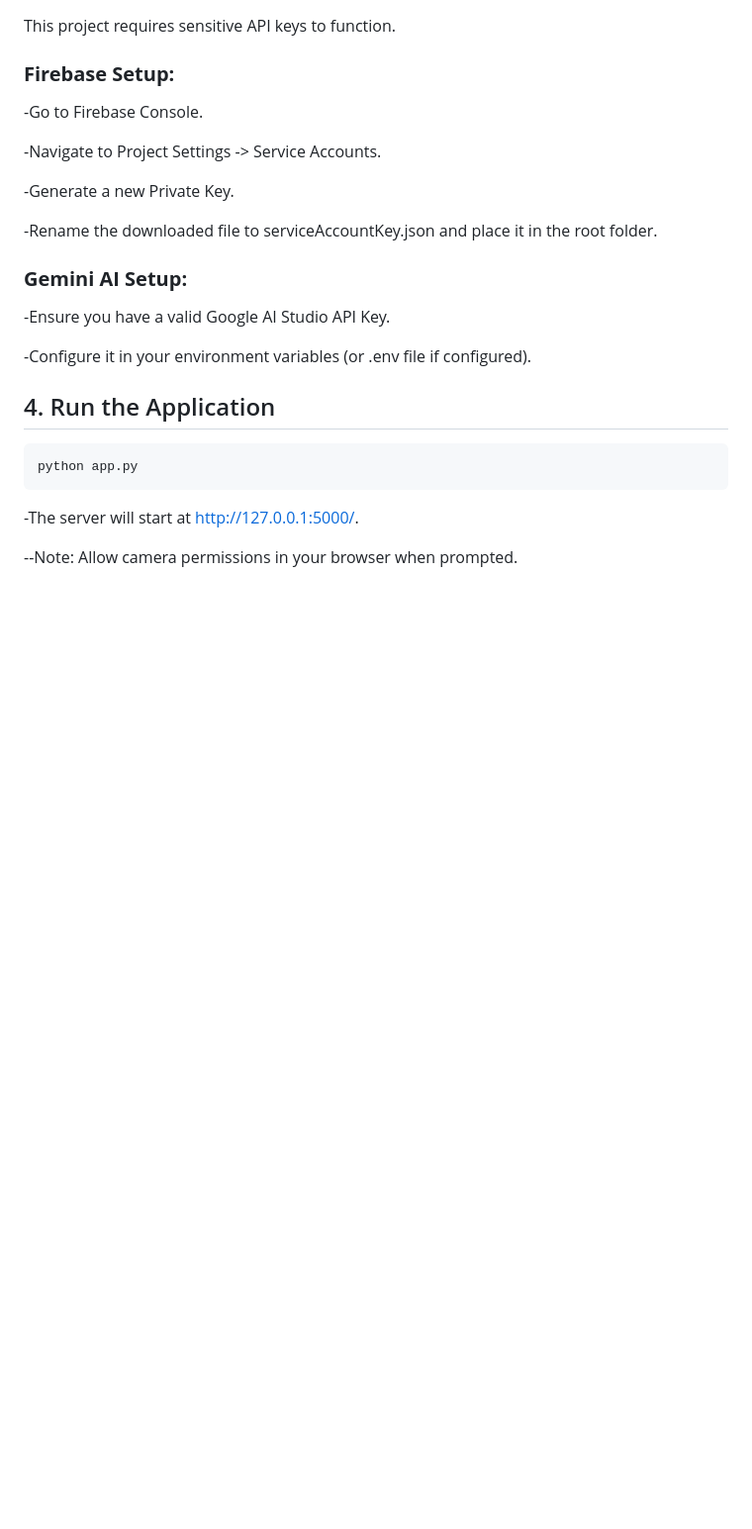
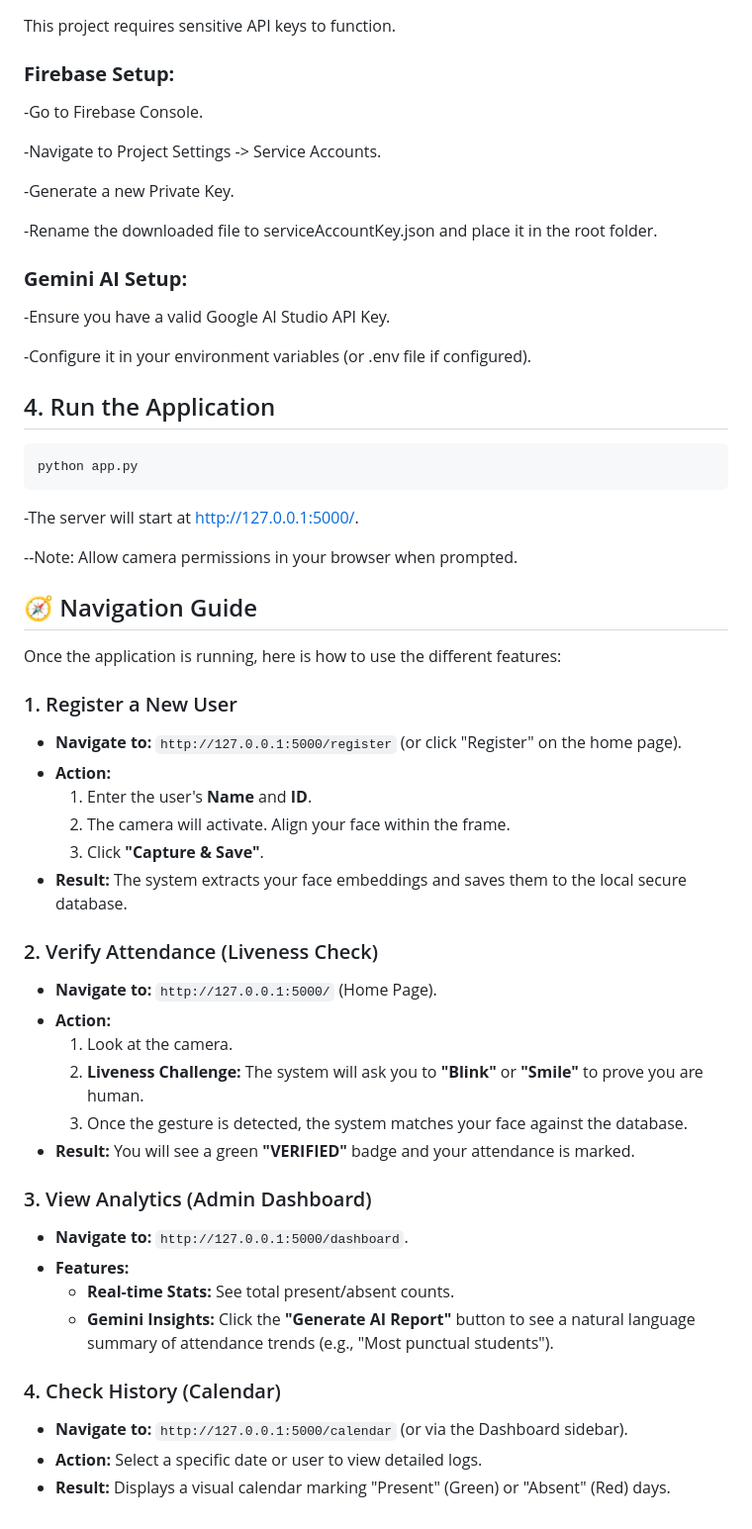
Before and after one commit to Kowalskiye/PRIVALENS, a Markdown page: README.md, the part around the change. Shown at 99% size. Rendered like a GitHub page; blank space fills up the shorter version.

Commit message:
Enhance README with navigation guide and usage details
Added a navigation guide with detailed instructions for user registration, attendance verification, analytics viewing, and history checking.

```diff
--- a/README.md
+++ b/README.md
@@ -120,3 +120,34 @@ python app.py
 -The server will start at http://127.0.0.1:5000/.
 
 --Note: Allow camera permissions in your browser when prompted.
+
+## 🧭 Navigation Guide
+
+Once the application is running, here is how to use the different features:
+
+### 1. Register a New User
+* **Navigate to:** `http://127.0.0.1:5000/register` (or click "Register" on the home page).
+* **Action:**
+    1.  Enter the user's **Name** and **ID**.
+    2.  The camera will activate. Align your face within the frame.
+    3.  Click **"Capture & Save"**.
+* **Result:** The system extracts your face embeddings and saves them to the local secure database.
+
+### 2. Verify Attendance (Liveness Check)
+* **Navigate to:** `http://127.0.0.1:5000/` (Home Page).
+* **Action:**
+    1.  Look at the camera.
+    2.  **Liveness Challenge:** The system will ask you to **"Blink"** or **"Smile"** to prove you are human.
+    3.  Once the gesture is detected, the system matches your face against the database.
+* **Result:** You will see a green **"VERIFIED"** badge and your attendance is marked.
+
+### 3. View Analytics (Admin Dashboard)
+* **Navigate to:** `http://127.0.0.1:5000/dashboard`.
+* **Features:**
+    * **Real-time Stats:** See total present/absent counts.
+    * **Gemini Insights:** Click the **"Generate AI Report"** button to see a natural language summary of attendance trends (e.g., "Most punctual students").
+
+### 4. Check History (Calendar)
+* **Navigate to:** `http://127.0.0.1:5000/calendar` (or via the Dashboard sidebar).
+* **Action:** Select a specific date or user to view detailed logs.
+* **Result:** Displays a visual calendar marking "Present" (Green) or "Absent" (Red) days.
```
